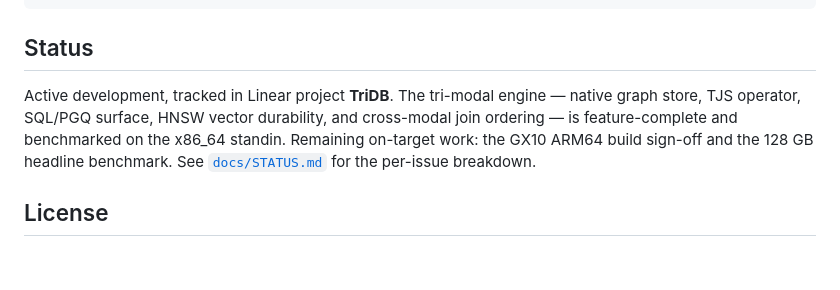
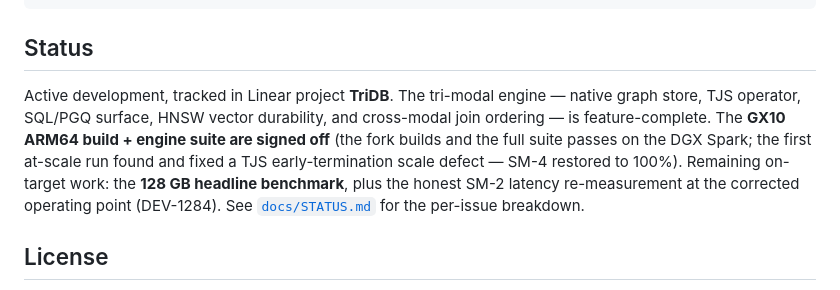
Before and after one commit to ConsultingFuture4200/tridb, a Markdown page: README.md, the part around the change. GitHub-like rendering; blank space fills up the shorter version.

```diff
--- a/README.md
+++ b/README.md
@@ -159,7 +159,7 @@ tests/       Python unit tests (harness, planner, corpus)
 
 ## Status
 
-Active development, tracked in Linear project **TriDB**. The tri-modal engine — native graph store, TJS operator, SQL/PGQ surface, HNSW vector durability, and cross-modal join ordering — is feature-complete and benchmarked on the x86_64 standin. Remaining on-target work: the GX10 ARM64 build sign-off and the 128 GB headline benchmark. See [`docs/STATUS.md`](docs/STATUS.md) for the per-issue breakdown.
+Active development, tracked in Linear project **TriDB**. The tri-modal engine — native graph store, TJS operator, SQL/PGQ surface, HNSW vector durability, and cross-modal join ordering — is feature-complete. The **GX10 ARM64 build + engine suite are signed off** (the fork builds and the full suite passes on the DGX Spark; the first at-scale run found and fixed a TJS early-termination scale defect — SM-4 restored to 100%). Remaining on-target work: the **128 GB headline benchmark**, plus the honest SM-2 latency re-measurement at the corrected operating point (DEV-1284). See [`docs/STATUS.md`](docs/STATUS.md) for the per-issue breakdown.
 
 ## License
 
```
Also changed, not shown: docs/benchmark_results_v0.1.0.md (+9 -9 lines), docs/decisions/0007-tjs-operator.md (+12 -7 lines).
